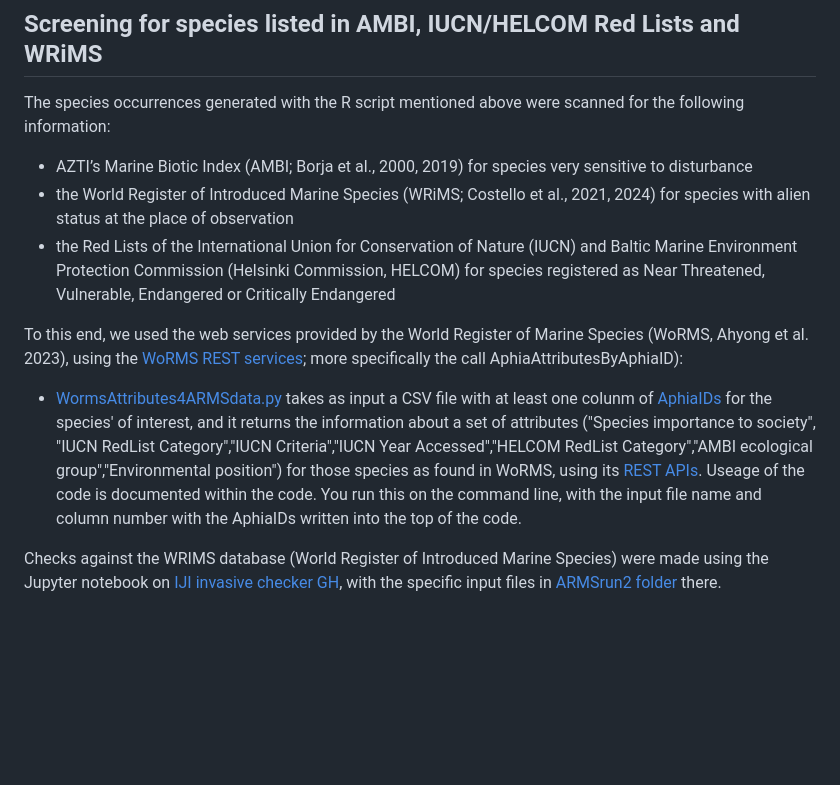
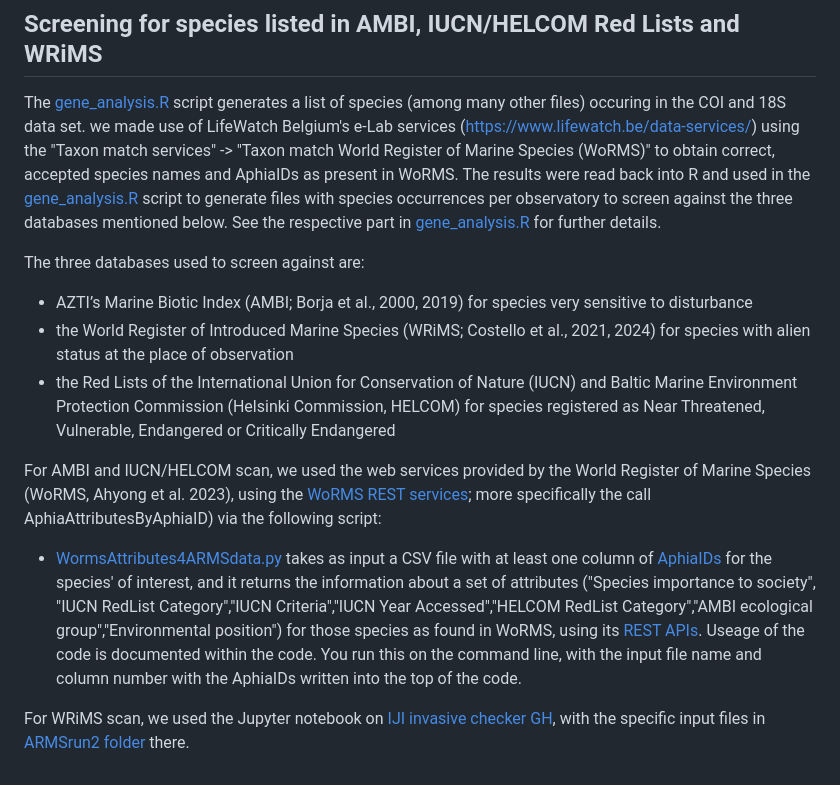
Before and after one commit to arms-mbon/code_release_001, a Markdown page: README.md, the part around the change. GitHub-like rendering; blank space fills up the shorter version.

```diff
--- a/README.md
+++ b/README.md
@@ -26,12 +26,15 @@ The R script [gene_analysis.R](https://github.com/arms-mbon/code_release_001/blo
 
 ## Screening for species listed in AMBI, IUCN/HELCOM Red Lists and WRiMS
 
-The species occurrences generated with the R script mentioned above were scanned for the following information:
+The [gene_analysis.R](https://github.com/arms-mbon/code_release_001/blob/main/gene_analysis.R) script generates a list of species (among many other files) occuring in the COI and 18S data set. we made use of LifeWatch Belgium's e-Lab services (https://www.lifewatch.be/data-services/) using the "Taxon match services" -> "Taxon match World Register of Marine Species (WoRMS)" to obtain correct, accepted species names and AphiaIDs as present in WoRMS. The results were read back into R and used in the [gene_analysis.R](https://github.com/arms-mbon/code_release_001/blob/main/gene_analysis.R) script to generate files with species occurrences per observatory to screen against the three databases mentioned below. See the respective part in [gene_analysis.R](https://github.com/arms-mbon/code_release_001/blob/main/gene_analysis.R) for further details.
+
+The three databases used to screen against are:
+
 * AZTI’s Marine Biotic Index (AMBI; Borja et al., 2000, 2019) for species very sensitive to disturbance
 * the World Register of Introduced Marine Species (WRiMS; Costello et al., 2021, 2024) for species with alien status at the place of observation
 * the Red Lists of the International Union for Conservation of Nature (IUCN) and Baltic Marine Environment Protection Commission (Helsinki Commission, HELCOM) for species registered as Near Threatened, Vulnerable, Endangered or Critically Endangered
 
-To this end, we used the web services provided by the World Register of Marine Species (WoRMS, Ahyong et al. 2023), using the [WoRMS REST services](https://www.marinespecies.org/rest/); more specifically the call AphiaAttributesByAphiaID):
-* [WormsAttributes4ARMSdata.py](https://github.com/arms-mbon/code_release_001/blob/main/WormsAttributes4ARMSdata.py) takes as input a CSV file with at least one colunm of [AphiaIDs](https://www.marinespecies.org/about.php#what_is_aphia) for the species' of interest, and it returns the information about a set of attributes ("Species importance to society", "IUCN RedList Category","IUCN Criteria","IUCN Year Accessed","HELCOM RedList Category","AMBI ecological group","Environmental position") for those species as found in WoRMS, using its [REST APIs](https://www.marinespecies.org/rest/). Useage of the code is documented within the code. You run this on the command line, with the input file name and column number with the AphiaIDs written into the top of the code.
+For AMBI and IUCN/HELCOM scan, we used the web services provided by the World Register of Marine Species (WoRMS, Ahyong et al. 2023), using the [WoRMS REST services](https://www.marinespecies.org/rest/); more specifically the call AphiaAttributesByAphiaID) via the following script:
+* [WormsAttributes4ARMSdata.py](https://github.com/arms-mbon/code_release_001/blob/main/WormsAttributes4ARMSdata.py) takes as input a CSV file with at least one column of [AphiaIDs](https://www.marinespecies.org/about.php#what_is_aphia) for the species' of interest, and it returns the information about a set of attributes ("Species importance to society", "IUCN RedList Category","IUCN Criteria","IUCN Year Accessed","HELCOM RedList Category","AMBI ecological group","Environmental position") for those species as found in WoRMS, using its [REST APIs](https://www.marinespecies.org/rest/). Useage of the code is documented within the code. You run this on the command line, with the input file name and column number with the AphiaIDs written into the top of the code.
 
-Checks against the WRIMS database (World Register of Introduced Marine Species) were made using the Jupyter notebook on [IJI invasive checker GH](https://www.github.com/vliz-be-opsci/lw-iji-invasive-checker), with the specific input files in [ARMSrun2 folder](https://github.com/vliz-be-opsci/lw-iji-invasive-checker/tree/main/notebooks/ARMSrun2) there.
+For WRiMS scan, we used the Jupyter notebook on [IJI invasive checker GH](https://www.github.com/vliz-be-opsci/lw-iji-invasive-checker), with the specific input files in [ARMSrun2 folder](https://github.com/vliz-be-opsci/lw-iji-invasive-checker/tree/main/notebooks/ARMSrun2) there.
```
